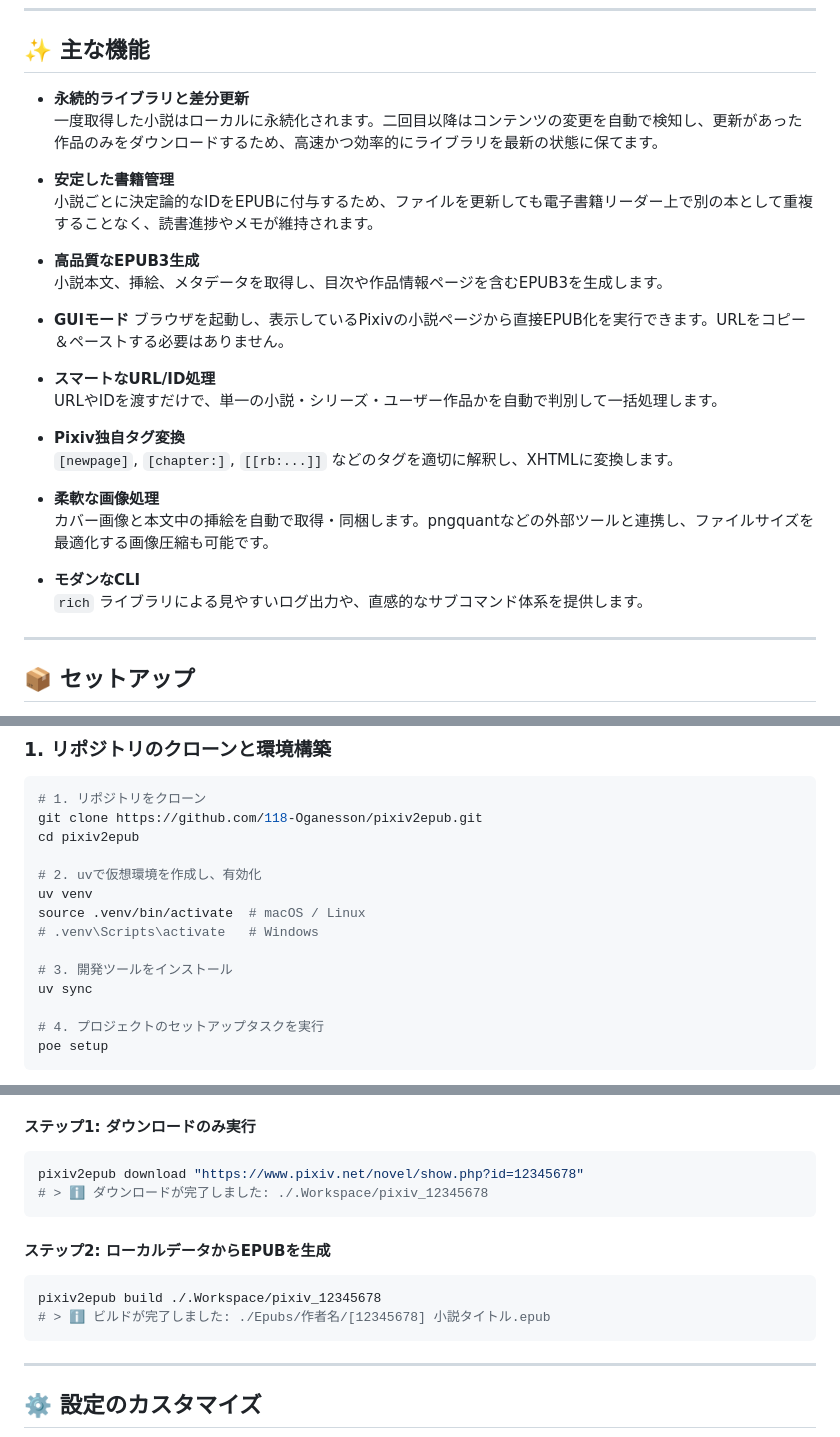
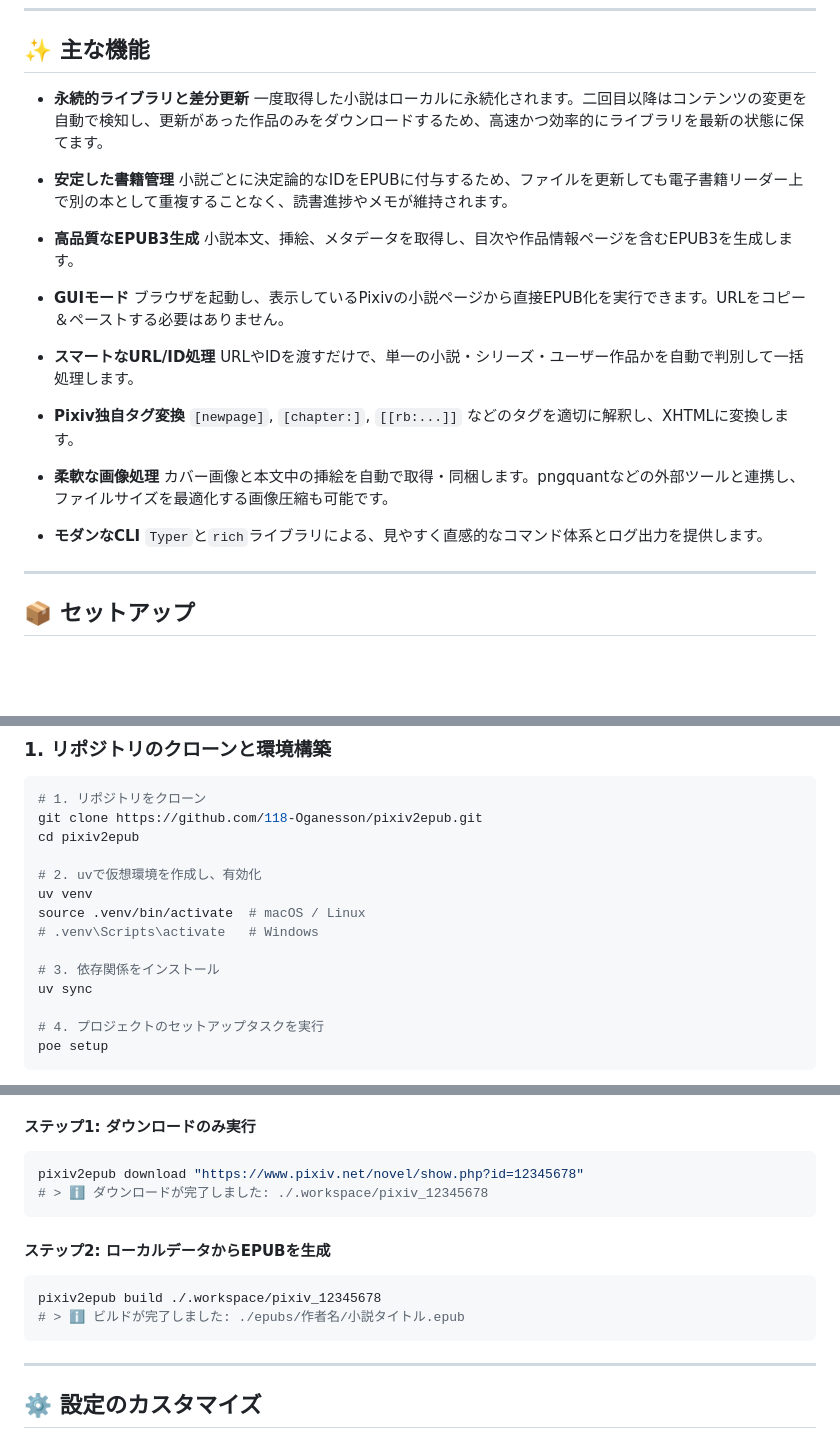
Before and after one commit to 118-Oganesson/pixiv2epub, a Markdown page: README.md, 3 parts joined by grey strips. GitHub-like rendering; blank space fills up the shorter version.

Commit message:
docs: Update README.md to reflect new Typer CLI

````diff
--- a/README.md
+++ b/README.md
@@ -20,27 +20,28 @@ Pixivの小説をURLやIDで指定し、高品質なEPUB形式に変換するコ
 ## ✨ 主な機能
 
 - **永続的ライブラリと差分更新**
-  一度取得した小説はローカルに永続化されます。二回目以降はコンテンツの変更を自動で検知し、更新があった作品のみをダウンロードするため、高速かつ効率的にライブラリを最新の状態に保てます。
+ 一度取得した小説はローカルに永続化されます。二回目以降はコンテンツの変更を自動で検知し、更新があった作品のみをダウンロードするため、高速かつ効率的にライブラリを最新の状態に保てます。
 
 - **安定した書籍管理**
-  小説ごとに決定論的なIDをEPUBに付与するため、ファイルを更新しても電子書籍リーダー上で別の本として重複することなく、読書進捗やメモが維持されます。
+ 小説ごとに決定論的なIDをEPUBに付与するため、ファイルを更新しても電子書籍リーダー上で別の本として重複することなく、読書進捗やメモが維持されます。
 
 - **高品質なEPUB3生成**
-  小説本文、挿絵、メタデータを取得し、目次や作品情報ページを含むEPUB3を生成します。
+ 小説本文、挿絵、メタデータを取得し、目次や作品情報ページを含むEPUB3を生成します。
 
-- **GUIモード** ブラウザを起動し、表示しているPixivの小説ページから直接EPUB化を実行できます。URLをコピー＆ペーストする必要はありません。
+- **GUIモード**
+ ブラウザを起動し、表示しているPixivの小説ページから直接EPUB化を実行できます。URLをコピー＆ペーストする必要はありません。
 
 - **スマートなURL/ID処理**
-  URLやIDを渡すだけで、単一の小説・シリーズ・ユーザー作品かを自動で判別して一括処理します。
+ URLやIDを渡すだけで、単一の小説・シリーズ・ユーザー作品かを自動で判別して一括処理します。
 
 - **Pixiv独自タグ変換**
-  `[newpage]`, `[chapter:]`, `[[rb:...]]` などのタグを適切に解釈し、XHTMLに変換します。
+ `[newpage]`, `[chapter:]`, `[[rb:...]]` などのタグを適切に解釈し、XHTMLに変換します。
 
 - **柔軟な画像処理**
-  カバー画像と本文中の挿絵を自動で取得・同梱します。pngquantなどの外部ツールと連携し、ファイルサイズを最適化する画像圧縮も可能です。
+ カバー画像と本文中の挿絵を自動で取得・同梱します。pngquantなどの外部ツールと連携し、ファイルサイズを最適化する画像圧縮も可能です。
 
 - **モダンなCLI**
-  `rich` ライブラリによる見やすいログ出力や、直感的なサブコマンド体系を提供します。
+ `Typer`と`rich`ライブラリによる、見やすく直感的なコマンド体系とログ出力を提供します。
 
 ---
 
@@ -60,7 +61,7 @@ uv venv
 source .venv/bin/activate  # macOS / Linux
 # .venv\Scripts\activate   # Windows
 
-# 3. 開発ツールをインストール
+# 3. 依存関係をインストール
 uv sync
 
 # 4. プロジェクトのセットアップタスクを実行
@@ -123,14 +124,14 @@ Pixivの小説・シリーズ・ユーザーのページを開くと、画面上
 
 ```bash
 pixiv2epub download "https://www.pixiv.net/novel/show.php?id=12345678"
-# > ℹ️ ダウンロードが完了しました: ./.Workspace/pixiv_12345678
+# > ℹ️ ダウンロードが完了しました: ./.workspace/pixiv_12345678
 ```
 
 #### ステップ2: ローカルデータからEPUBを生成
 
 ```bash
-pixiv2epub build ./.Workspace/pixiv_12345678
-# > ℹ️ ビルドが完了しました: ./Epubs/作者名/[12345678] 小説タイトル.epub
+pixiv2epub build ./.workspace/pixiv_12345678
+# > ℹ️ ビルドが完了しました: ./epubs/作者名/小説タイトル.epub
 ```
 
 ---
````
Also changed, not shown: other parts of README.md (+37 -65 lines).
